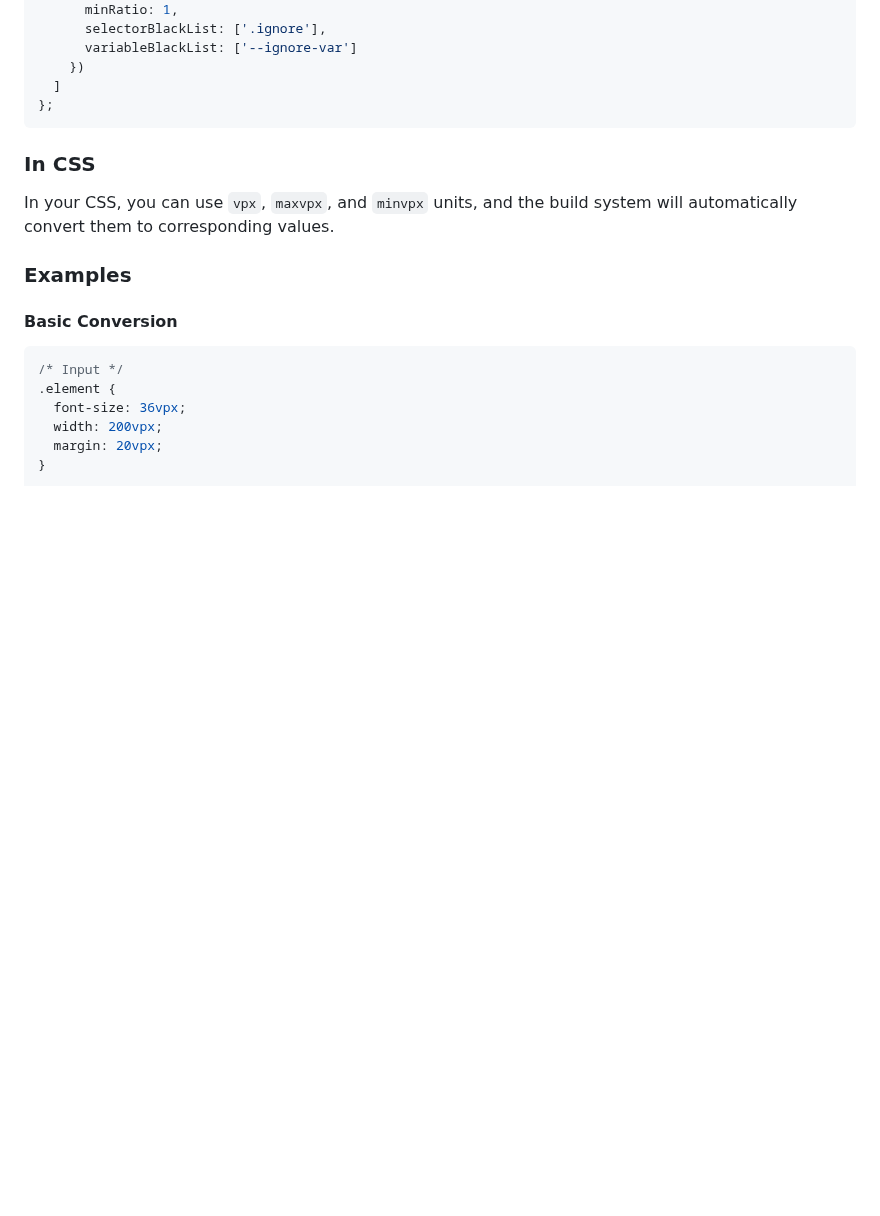
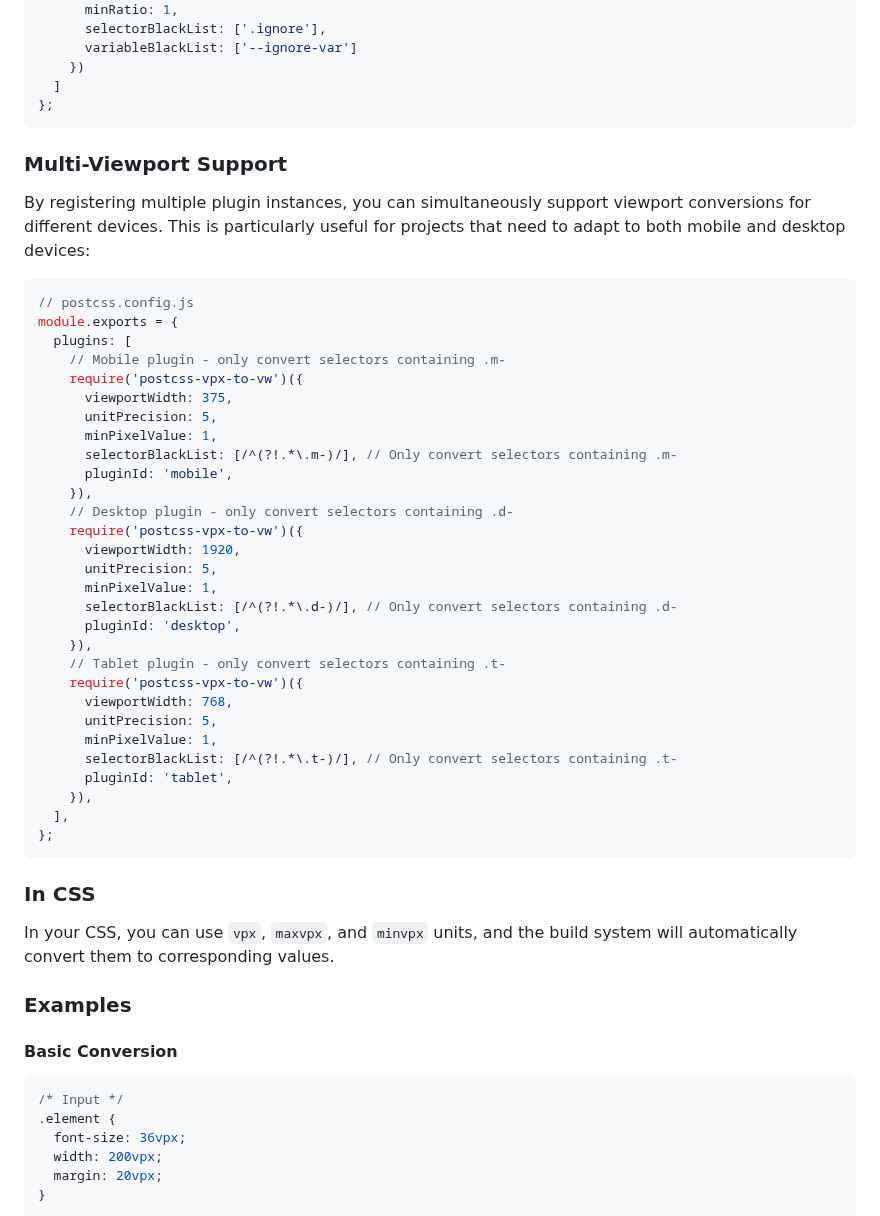
Before and after one commit to EquinoxHZ/vpx-to-viewport, a Markdown page: README.en.md, the part around the change. Rendered like a GitHub page; blank space fills up the shorter version.

Commit message:
update:README

````diff
--- a/README.en.md
+++ b/README.en.md
@@ -43,6 +43,42 @@ module.exports = {
       variableBlackList: ['--ignore-var']
     })
   ]
+};
+```
+
+### Multi-Viewport Support
+
+By registering multiple plugin instances, you can simultaneously support viewport conversions for different devices. This is particularly useful for projects that need to adapt to both mobile and desktop devices:
+
+```javascript
+// postcss.config.js
+module.exports = {
+  plugins: [
+    // Mobile plugin - only convert selectors containing .m-
+    require('postcss-vpx-to-vw')({
+      viewportWidth: 375,
+      unitPrecision: 5,
+      minPixelValue: 1,
+      selectorBlackList: [/^(?!.*\.m-)/], // Only convert selectors containing .m-
+      pluginId: 'mobile',
+    }),
+    // Desktop plugin - only convert selectors containing .d-
+    require('postcss-vpx-to-vw')({
+      viewportWidth: 1920,
+      unitPrecision: 5,
+      minPixelValue: 1,
+      selectorBlackList: [/^(?!.*\.d-)/], // Only convert selectors containing .d-
+      pluginId: 'desktop',
+    }),
+    // Tablet plugin - only convert selectors containing .t-
+    require('postcss-vpx-to-vw')({
+      viewportWidth: 768,
+      unitPrecision: 5,
+      minPixelValue: 1,
+      selectorBlackList: [/^(?!.*\.t-)/], // Only convert selectors containing .t-
+      pluginId: 'tablet',
+    }),
+  ],
 };
 ```
 
````
Also changed, not shown: README.md (+44 -7 lines).
